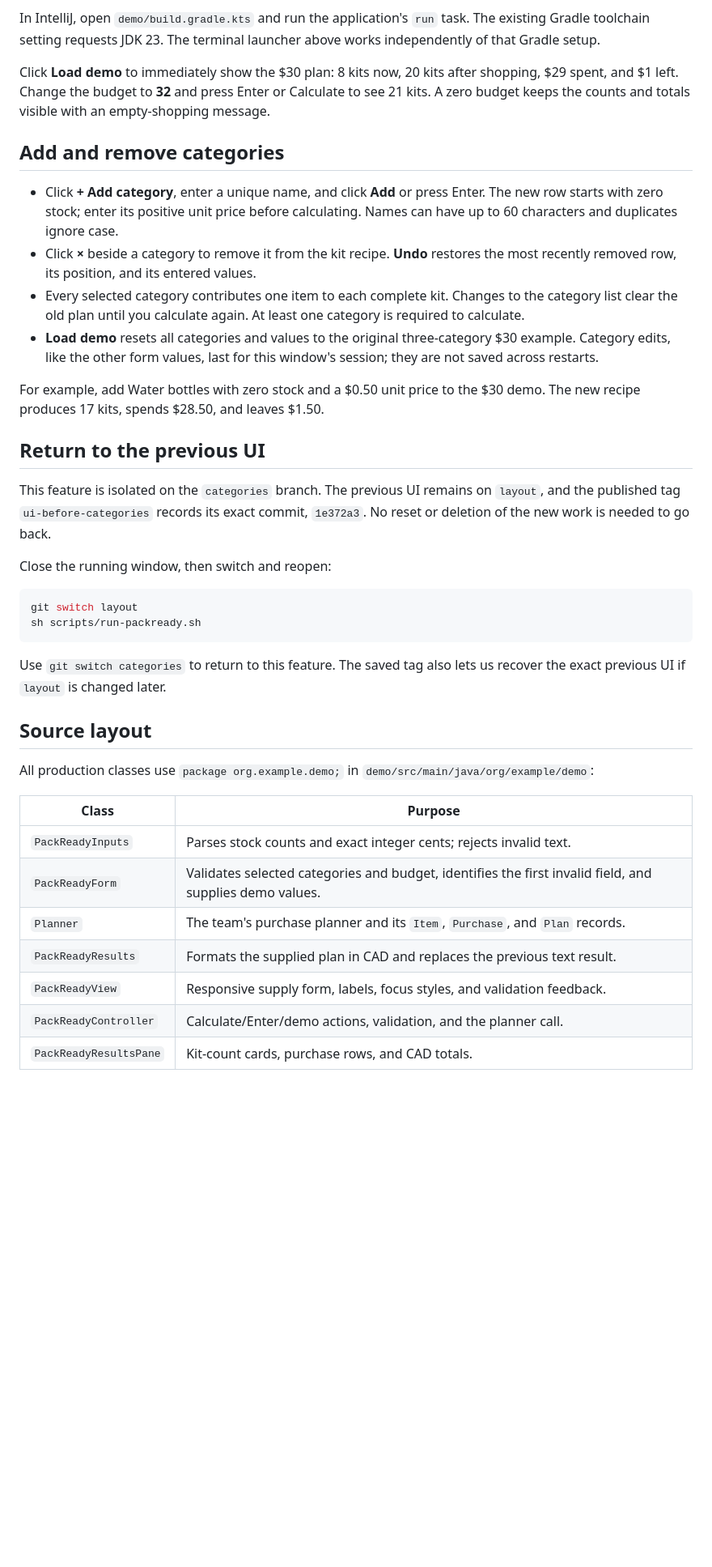
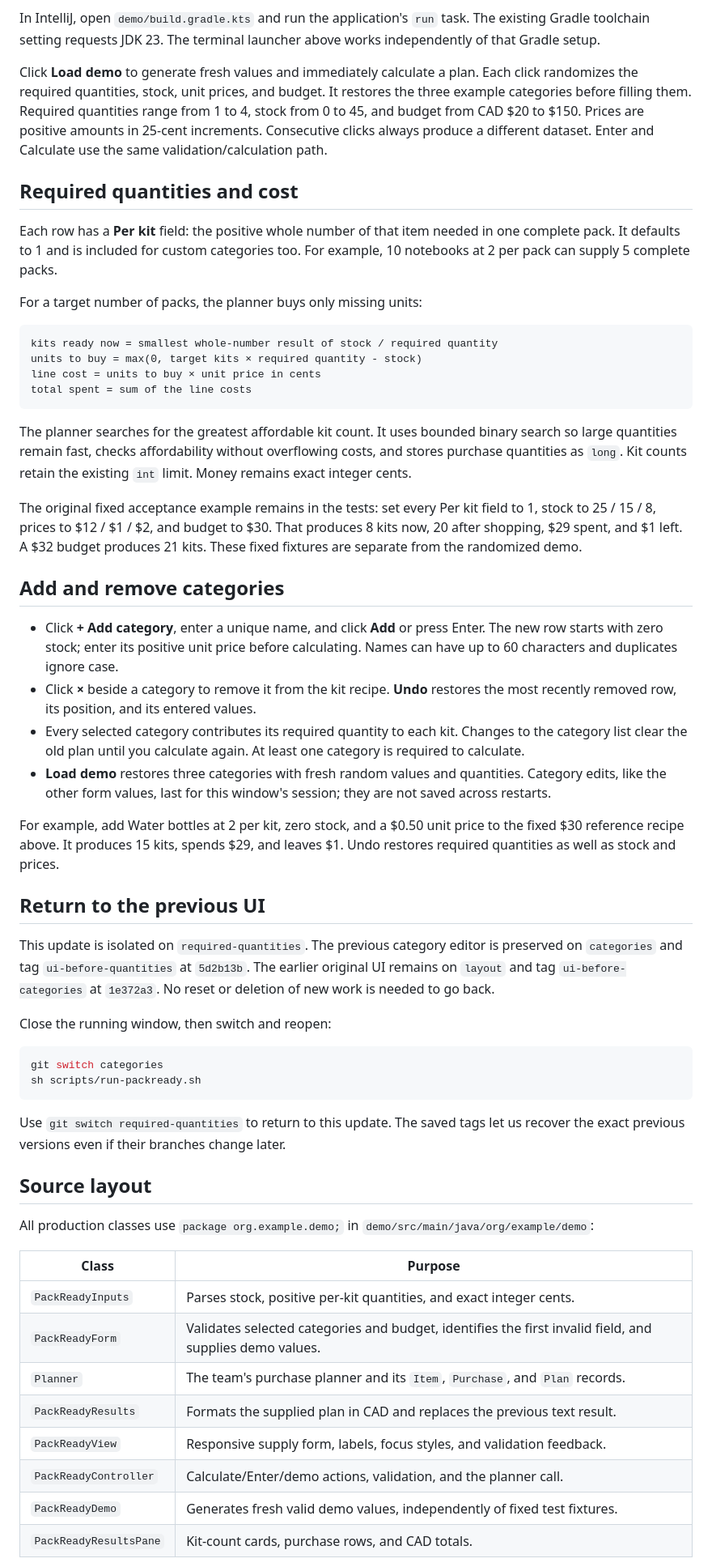
Before and after one commit to akmoussy/HackDecouvertePlsWork, a Markdown page: README.md, the part around one of its changes. Shown at 81% size. Rendered like a GitHub page; blank space fills up the shorter version.

Commit message:
Support required quantities per kit and random demo values

````diff
--- a/README.md
+++ b/README.md
@@ -26,10 +27,37 @@ In IntelliJ, open `demo/build.gradle.kts` and run the application's `run` task.
 The existing Gradle toolchain setting requests JDK 23. The terminal launcher
 above works independently of that Gradle setup.
 
-Click **Load demo** to immediately show the $30 plan: 8 kits now, 20 kits after
-shopping, $29 spent, and $1 left. Change the budget to **32** and press Enter or
-Calculate to see 21 kits. A zero budget keeps the counts and totals visible with
-an empty-shopping message.
+Click **Load demo** to generate fresh values and immediately calculate a plan.
+Each click randomizes the required quantities, stock, unit prices, and budget.
+It restores the three example categories before filling them. Required quantities
+range from 1 to 4, stock from 0 to 45, and budget from CAD $20 to $150. Prices are
+positive amounts in 25-cent increments. Consecutive clicks always produce a
+different dataset. Enter and Calculate use the same validation/calculation path.
+
+## Required quantities and cost
+
+Each row has a **Per kit** field: the positive whole number of that item needed
+in one complete pack. It defaults to 1 and is included for custom categories too.
+For example, 10 notebooks at 2 per pack can supply 5 complete packs.
+
+For a target number of packs, the planner buys only missing units:
+
+```text
+kits ready now = smallest whole-number result of stock / required quantity
+units to buy = max(0, target kits × required quantity - stock)
+line cost = units to buy × unit price in cents
+total spent = sum of the line costs
+```
+
+The planner searches for the greatest affordable kit count. It uses bounded
+binary search so large quantities remain fast, checks affordability without
+overflowing costs, and stores purchase quantities as `long`. Kit counts retain
+the existing `int` limit. Money remains exact integer cents.
+
+The original fixed acceptance example remains in the tests: set every Per kit
+field to 1, stock to 25 / 15 / 8, prices to $12 / $1 / $2, and budget to $30.
+That produces 8 kits now, 20 after shopping, $29 spent, and $1 left. A $32 budget
+produces 21 kits. These fixed fixtures are separate from the randomized demo.
 
 ## Add and remove categories
 
@@ -38,31 +66,33 @@ an empty-shopping message.
   calculating. Names can have up to 60 characters and duplicates ignore case.
 - Click **×** beside a category to remove it from the kit recipe. **Undo** restores
   the most recently removed row, its position, and its entered values.
-- Every selected category contributes one item to each complete kit. Changes to
+- Every selected category contributes its required quantity to each kit. Changes to
   the category list clear the old plan until you calculate again. At least one
   category is required to calculate.
-- **Load demo** resets all categories and values to the original three-category
-  $30 example. Category edits, like the other form values, last for this window's
+- **Load demo** restores three categories with fresh random values and quantities.
+  Category edits, like the other form values, last for this window's
   session; they are not saved across restarts.
 
-For example, add Water bottles with zero stock and a $0.50 unit price to the
-$30 demo. The new recipe produces 17 kits, spends $28.50, and leaves $1.50.
+For example, add Water bottles at 2 per kit, zero stock, and a $0.50 unit price
+to the fixed $30 reference recipe above. It produces 15 kits, spends $29,
+and leaves $1. Undo restores required quantities as well as stock and prices.
 
 ## Return to the previous UI
 
-This feature is isolated on the `categories` branch. The previous UI remains on
-`layout`, and the published tag `ui-before-categories` records its exact commit,
-`1e372a3`. No reset or deletion of the new work is needed to go back.
+This update is isolated on `required-quantities`. The previous category editor
+is preserved on `categories` and tag `ui-before-quantities` at `5d2b13b`.
+The earlier original UI remains on `layout` and tag `ui-before-categories` at
+`1e372a3`. No reset or deletion of new work is needed to go back.
 
 Close the running window, then switch and reopen:
 
 ```sh
-git switch layout
+git switch categories
 sh scripts/run-packready.sh
 ```
 
-Use `git switch categories` to return to this feature. The saved tag also lets us
-recover the exact previous UI if `layout` is changed later.
+Use `git switch required-quantities` to return to this update. The saved tags let
+us recover the exact previous versions even if their branches change later.
 
 ## Source layout
 
@@ -71,12 +101,13 @@ All production classes use `package org.example.demo;` in
 
 | Class | Purpose |
 | --- | --- |
-| `PackReadyInputs` | Parses stock counts and exact integer cents; rejects invalid text. |
+| `PackReadyInputs` | Parses stock, positive per-kit quantities, and exact integer cents. |
 | `PackReadyForm` | Validates selected categories and budget, identifies the first invalid field, and supplies demo values. |
 | `Planner` | The team's purchase planner and its `Item`, `Purchase`, and `Plan` records. |
 | `PackReadyResults` | Formats the supplied plan in CAD and replaces the previous text result. |
 | `PackReadyView` | Responsive supply form, labels, focus styles, and validation feedback. |
 | `PackReadyController` | Calculate/Enter/demo actions, validation, and the planner call. |
+| `PackReadyDemo` | Generates fresh valid demo values, independently of fixed test fixtures. |
 | `PackReadyResultsPane` | Kit-count cards, purchase rows, and CAD totals. |
 
 The stylesheet is `demo/src/main/resources/org/example/demo/packready.css`.
````
Also changed, not shown: other parts of README.md (+25 -17 lines), docs/packready-preview.png, 12 other files.
